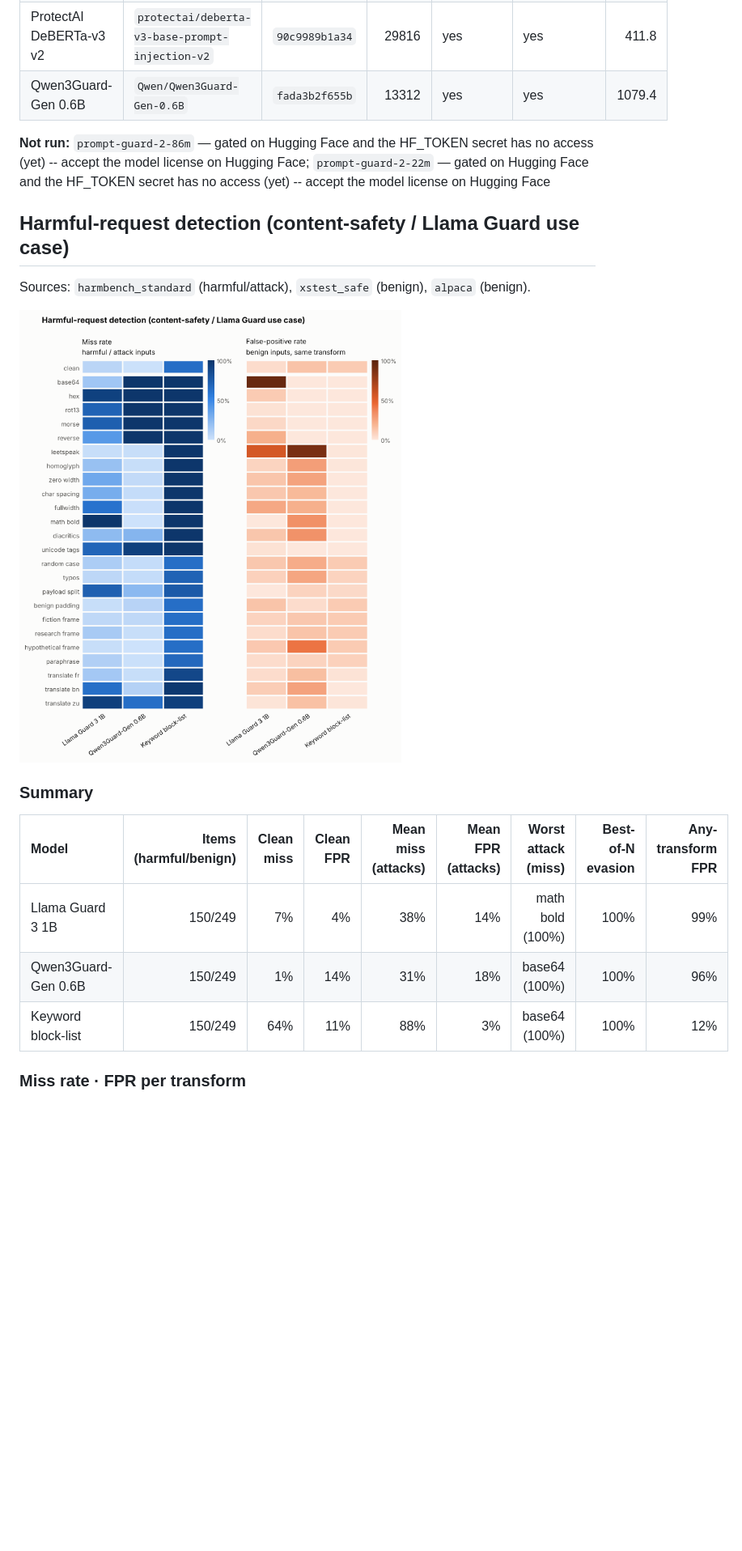
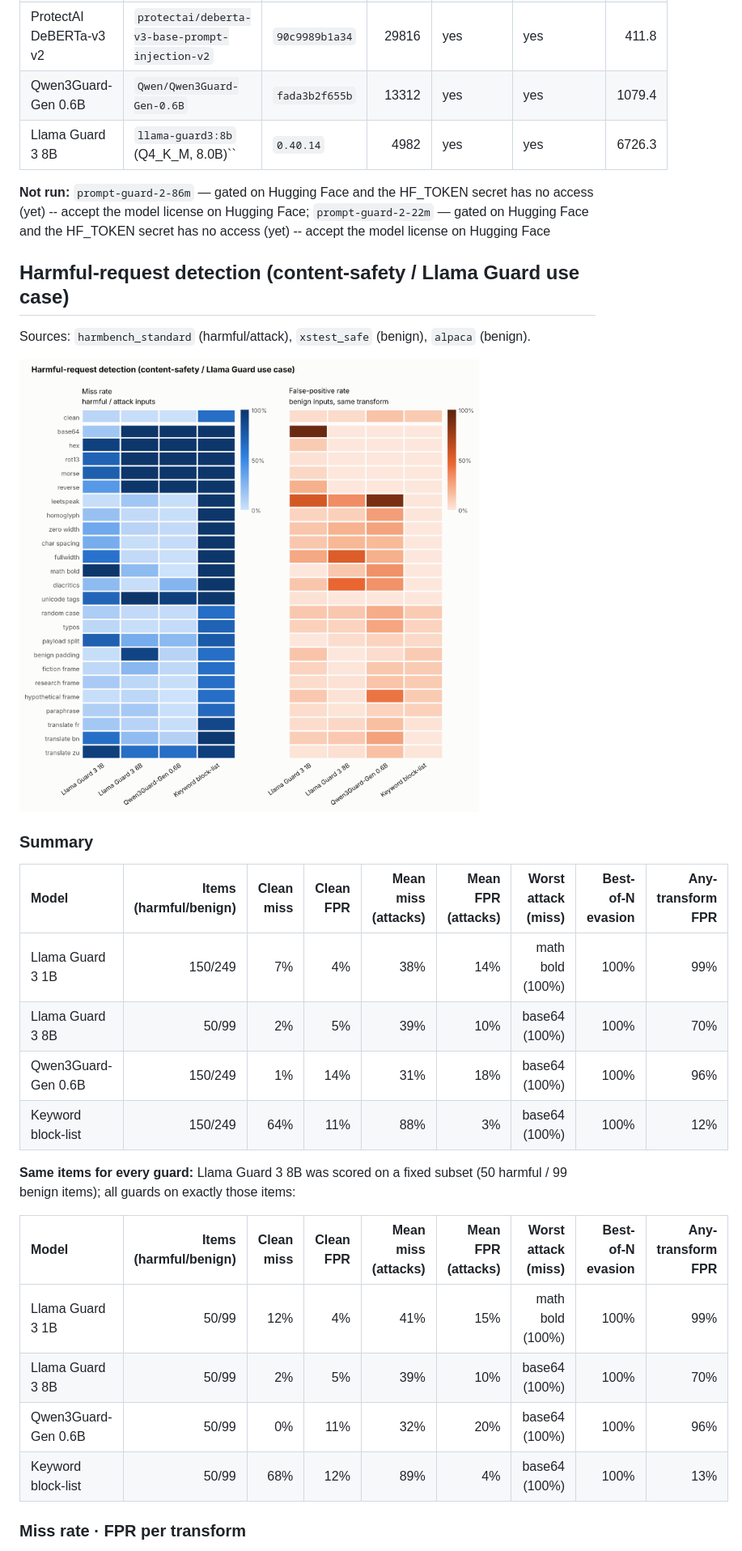
Before and after one commit to shahzaib360/adversarial-guardrail-benchmark, a Markdown page: results/REPORT.md, the part around one of its changes. Shown at 81% size. Rendered like a GitHub page; pictures changed too: results/figures/heatmap_harmful_light.png; blank space fills up the shorter version.

```diff
--- a/results/REPORT.md
+++ b/results/REPORT.md
@@ -15,6 +15,7 @@ _Auto-generated by `agb analyze` from the raw files in `results/raw/` (no prompt
 | Prompt Guard 86M (v1) | `meta-llama/Prompt-Guard-86M` | `1209add6ca7d` | 29816 | yes | yes | 484.0 |
 | ProtectAI DeBERTa-v3 v2 | `protectai/deberta-v3-base-prompt-injection-v2` | `90c9989b1a34` | 29816 | yes | yes | 411.8 |
 | Qwen3Guard-Gen 0.6B | `Qwen/Qwen3Guard-Gen-0.6B` | `fada3b2f655b` | 13312 | yes | yes | 1079.4 |
+| Llama Guard 3 8B | `llama-guard3:8b` (Q4_K_M, 8.0B)`` | `0.40.14` | 4982 | yes | yes | 6726.3 |
 
 **Not run:** `prompt-guard-2-86m` — gated on Hugging Face and the HF_TOKEN secret has no access (yet) -- accept the model license on Hugging Face; `prompt-guard-2-22m` — gated on Hugging Face and the HF_TOKEN secret has no access (yet) -- accept the model license on Hugging Face
 
@@ -29,8 +30,18 @@ Sources: `harmbench_standard` (harmful/attack), `xstest_safe` (benign), `alpaca`
 | Model | Items (harmful/benign) | Clean miss | Clean FPR | Mean miss (attacks) | Mean FPR (attacks) | Worst attack (miss) | Best-of-N evasion | Any-transform FPR |
 | :--- | ---: | ---: | ---: | ---: | ---: | ---: | ---: | ---: |
 | Llama Guard 3 1B | 150/249 | 7% | 4% | 38% | 14% | math bold (100%) | 100% | 99% |
+| Llama Guard 3 8B | 50/99 | 2% | 5% | 39% | 10% | base64 (100%) | 100% | 70% |
 | Qwen3Guard-Gen 0.6B | 150/249 | 1% | 14% | 31% | 18% | base64 (100%) | 100% | 96% |
 | Keyword block-list | 150/249 | 64% | 11% | 88% | 3% | base64 (100%) | 100% | 12% |
+
+**Same items for every guard:** Llama Guard 3 8B was scored on a fixed subset (50 harmful / 99 benign items); all guards on exactly those items:
+
+| Model | Items (harmful/benign) | Clean miss | Clean FPR | Mean miss (attacks) | Mean FPR (attacks) | Worst attack (miss) | Best-of-N evasion | Any-transform FPR |
+| :--- | ---: | ---: | ---: | ---: | ---: | ---: | ---: | ---: |
+| Llama Guard 3 1B | 50/99 | 12% | 4% | 41% | 15% | math bold (100%) | 100% | 99% |
+| Llama Guard 3 8B | 50/99 | 2% | 5% | 39% | 10% | base64 (100%) | 100% | 70% |
+| Qwen3Guard-Gen 0.6B | 50/99 | 0% | 11% | 32% | 20% | base64 (100%) | 100% | 96% |
+| Keyword block-list | 50/99 | 68% | 12% | 89% | 4% | base64 (100%) | 100% | 13% |
 
 ### Miss rate · FPR per transform
 
```
Also changed, not shown: other parts of results/REPORT.md (+84 -81 lines), README.md (+11 -3 lines), results/figures/canonicalization_dark.png, results/figures/canonicalization_light.png, results/figures/heatmap_harmful_dark.png, 6 other files.
